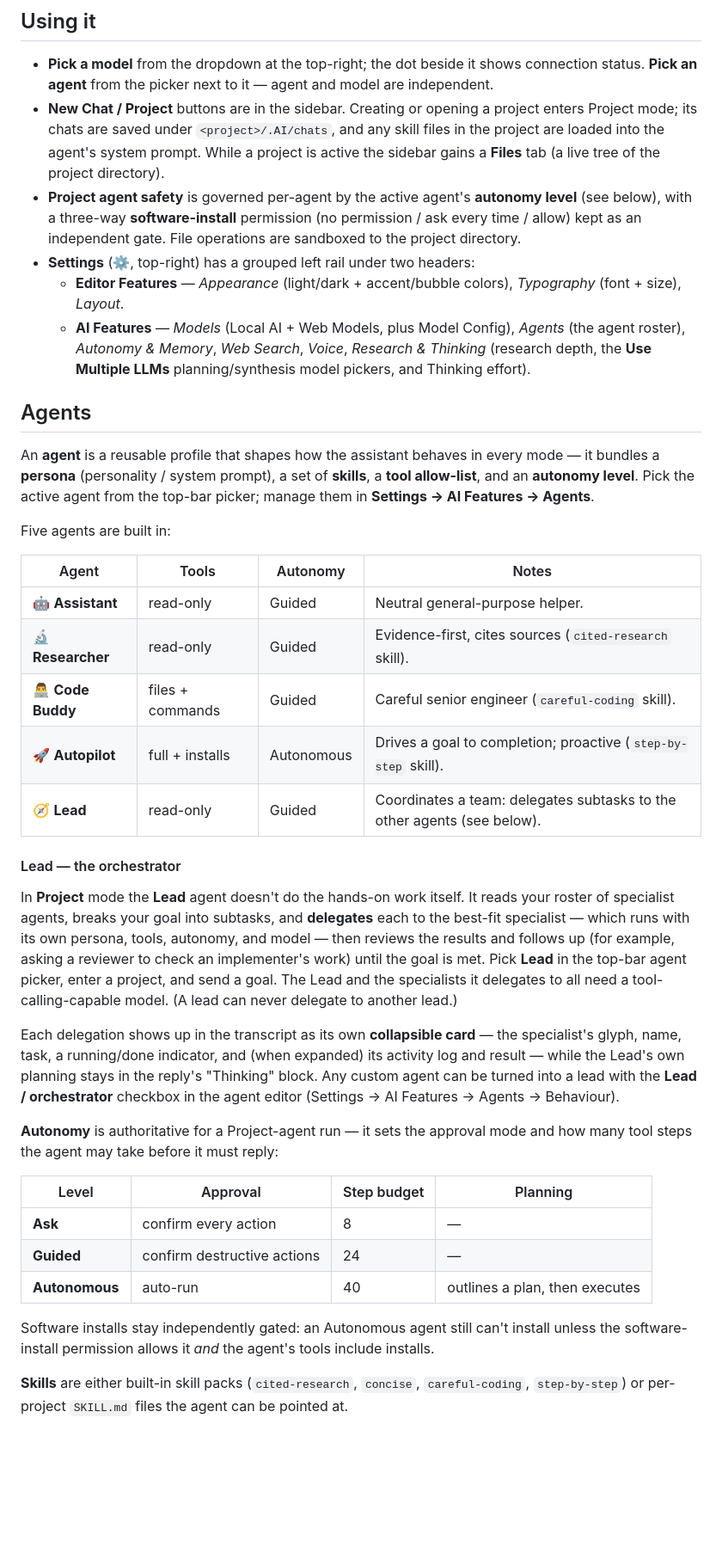
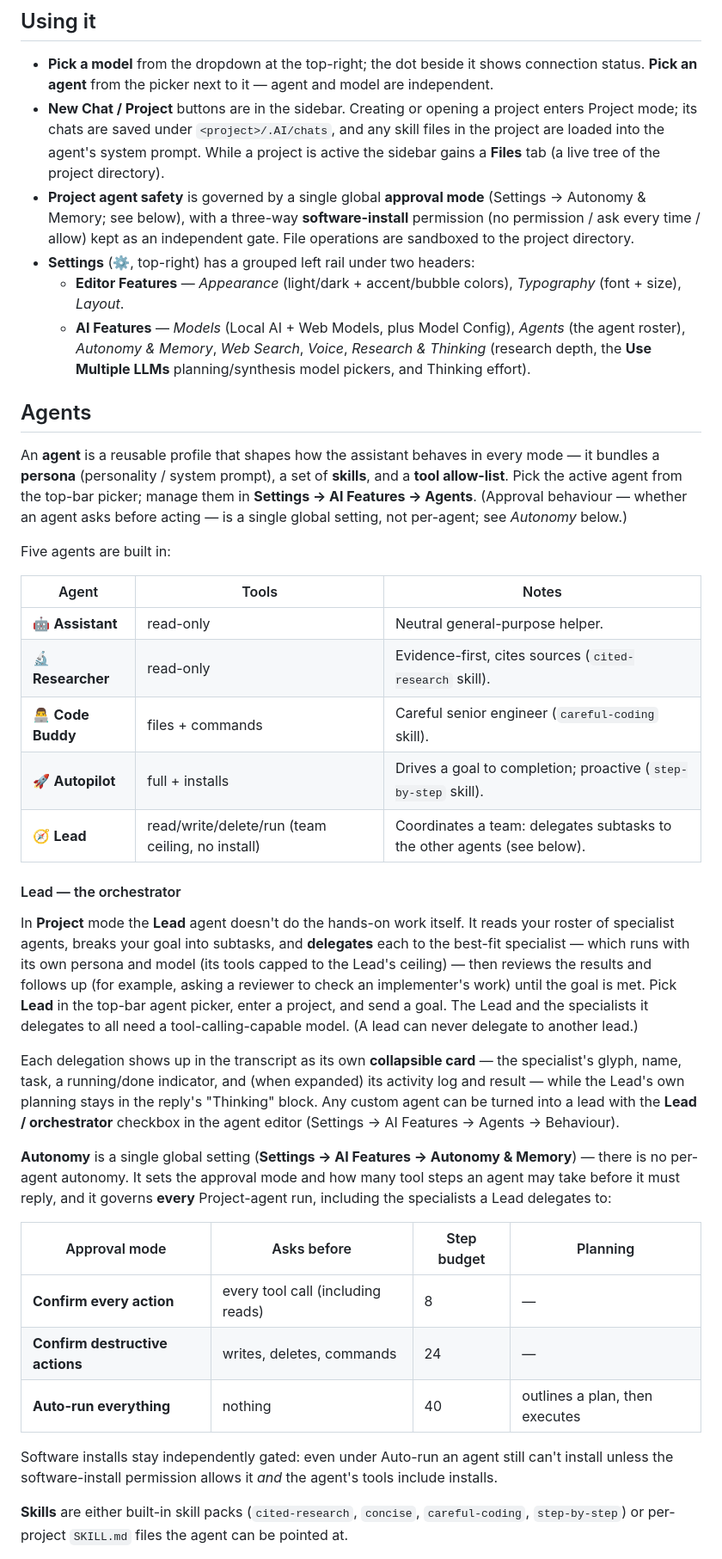
Before and after one commit to Sagiv440/Carnelian_AI, a Markdown page: README.md, the part around one of its changes. Shown at 86% size. Rendered like a GitHub page; blank space fills up the shorter version.

Commit message:
Sync docs with the global-autonomy change
Follow-up doc updates the earlier autonomy commit missed:
- README: autonomy is a single global setting (Settings -> Autonomy &
  Memory), not per-agent; drop the per-agent Autonomy column and reframe
  the table around the approval modes; fix the Lead's tool ceiling
  (read/write/delete/run, no install) which the table still listed as
  read-only.
- add-mode skill: AgentApprovalMode is the single global approval setting
  (AutonomyMap.ForApprovalMode), corrected the settings location.
- AGENTS_FEATURE_PLAN: add a superseded banner at the Phase 3 roadmap
  entry (historical doc, kept for history).

Co-Authored-By: Claude Opus 4.8 <noreply@anthropic.com>

```diff
--- a/README.md
+++ b/README.md
@@ -111,9 +111,9 @@ Either script also cross-publishes from the other OS — the .NET SDK can target
   its chats are saved under `<project>/.AI/chats`, and any skill files in the project are loaded into
   the agent's system prompt. While a project is active the sidebar gains a **Files** tab (a live tree of
   the project directory).
-- **Project agent safety** is governed per-agent by the active agent's **autonomy level** (see below),
-  with a three-way **software-install** permission (no permission / ask every time / allow) kept as an
-  independent gate. File operations are sandboxed to the project directory.
+- **Project agent safety** is governed by a single global **approval mode** (Settings → Autonomy &
+  Memory; see below), with a three-way **software-install** permission (no permission / ask every time /
+  allow) kept as an independent gate. File operations are sandboxed to the project directory.
 - **Settings** (⚙, top-right) has a grouped left rail under two headers:
   - **Editor Features** — *Appearance* (light/dark + accent/bubble colors), *Typography* (font + size),
     *Layout*.
@@ -124,25 +124,26 @@ Either script also cross-publishes from the other OS — the .NET SDK can target
 ## Agents
 
 An **agent** is a reusable profile that shapes how the assistant behaves in every mode — it bundles a
-**persona** (personality / system prompt), a set of **skills**, a **tool allow-list**, and an **autonomy
-level**. Pick the active agent from the top-bar picker; manage them in **Settings → AI Features →
-Agents**.
+**persona** (personality / system prompt), a set of **skills**, and a **tool allow-list**. Pick the
+active agent from the top-bar picker; manage them in **Settings → AI Features → Agents**. (Approval
+behaviour — whether an agent asks before acting — is a single global setting, not per-agent; see
+*Autonomy* below.)
 
 Five agents are built in:
 
-| Agent | Tools | Autonomy | Notes |
-|-------|-------|----------|-------|
-| 🤖 **Assistant** | read-only | Guided | Neutral general-purpose helper. |
-| 🔬 **Researcher** | read-only | Guided | Evidence-first, cites sources (`cited-research` skill). |
-| 👨‍💻 **Code Buddy** | files + commands | Guided | Careful senior engineer (`careful-coding` skill). |
-| 🚀 **Autopilot** | full + installs | Autonomous | Drives a goal to completion; proactive (`step-by-step` skill). |
-| 🧭 **Lead** | read-only | Guided | Coordinates a team: delegates subtasks to the other agents (see below). |
+| Agent | Tools | Notes |
+|-------|-------|-------|
+| 🤖 **Assistant** | read-only | Neutral general-purpose helper. |
+| 🔬 **Researcher** | read-only | Evidence-first, cites sources (`cited-research` skill). |
+| 👨‍💻 **Code Buddy** | files + commands | Careful senior engineer (`careful-coding` skill). |
+| 🚀 **Autopilot** | full + installs | Drives a goal to completion; proactive (`step-by-step` skill). |
+| 🧭 **Lead** | read/write/delete/run (team ceiling, no install) | Coordinates a team: delegates subtasks to the other agents (see below). |
 
 #### Lead — the orchestrator
 
 In **Project** mode the **Lead** agent doesn't do the hands-on work itself. It reads your roster of
 specialist agents, breaks your goal into subtasks, and **delegates** each to the best-fit specialist —
-which runs with its own persona, tools, autonomy, and model — then reviews the results and follows up
+which runs with its own persona and model (its tools capped to the Lead's ceiling) — then reviews the results and follows up
 (for example, asking a reviewer to check an implementer's work) until the goal is met. Pick **Lead** in
 the top-bar agent picker, enter a project, and send a goal. The Lead and the specialists it delegates to
 all need a tool-calling-capable model. (A lead can never delegate to another lead.)
@@ -152,16 +153,17 @@ task, a running/done indicator, and (when expanded) its activity log and result
 planning stays in the reply's "Thinking" block. Any custom agent can be turned into a lead with the
 **Lead / orchestrator** checkbox in the agent editor (Settings → AI Features → Agents → Behaviour).
 
-**Autonomy** is authoritative for a Project-agent run — it sets the approval mode and how many tool steps
-the agent may take before it must reply:
+**Autonomy** is a single global setting (**Settings → AI Features → Autonomy & Memory**) — there is no
+per-agent autonomy. It sets the approval mode and how many tool steps an agent may take before it must
+reply, and it governs **every** Project-agent run, including the specialists a Lead delegates to:
 
-| Level | Approval | Step budget | Planning |
-|-------|----------|-------------|----------|
-| **Ask** | confirm every action | 8 | — |
-| **Guided** | confirm destructive actions | 24 | — |
-| **Autonomous** | auto-run | 40 | outlines a plan, then executes |
+| Approval mode | Asks before | Step budget | Planning |
+|---------------|-------------|-------------|----------|
+| **Confirm every action** | every tool call (including reads) | 8 | — |
+| **Confirm destructive actions** | writes, deletes, commands | 24 | — |
+| **Auto-run everything** | nothing | 40 | outlines a plan, then executes |
 
-Software installs stay independently gated: an Autonomous agent still can't install unless the
+Software installs stay independently gated: even under Auto-run an agent still can't install unless the
 software-install permission allows it *and* the agent's tools include installs.
 
 **Skills** are either built-in skill packs (`cited-research`, `concise`, `careful-coding`,
```
Also changed, not shown: other parts of README.md (+4 -4 lines), AGENTS_FEATURE_PLAN.md (+2 -0 lines), 1 other file.
